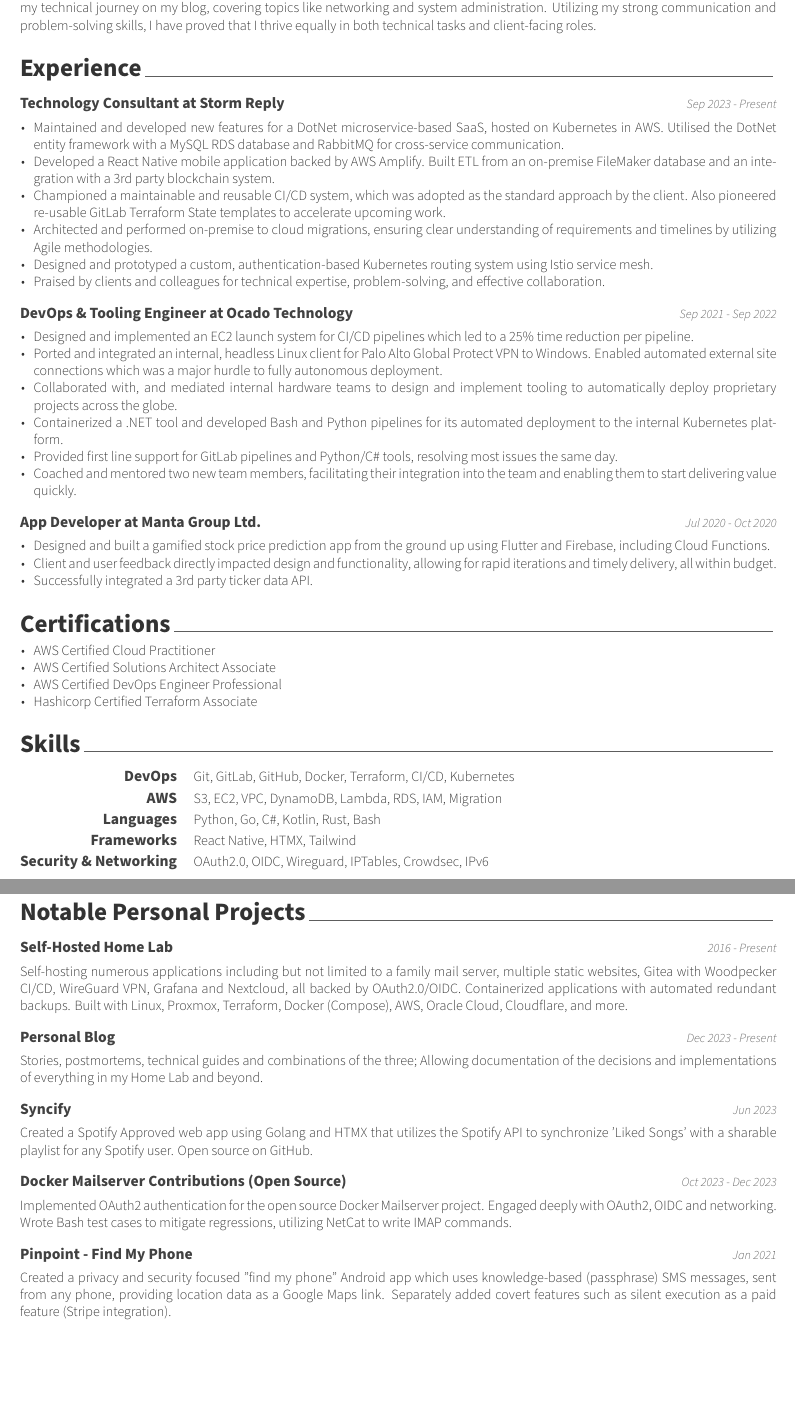
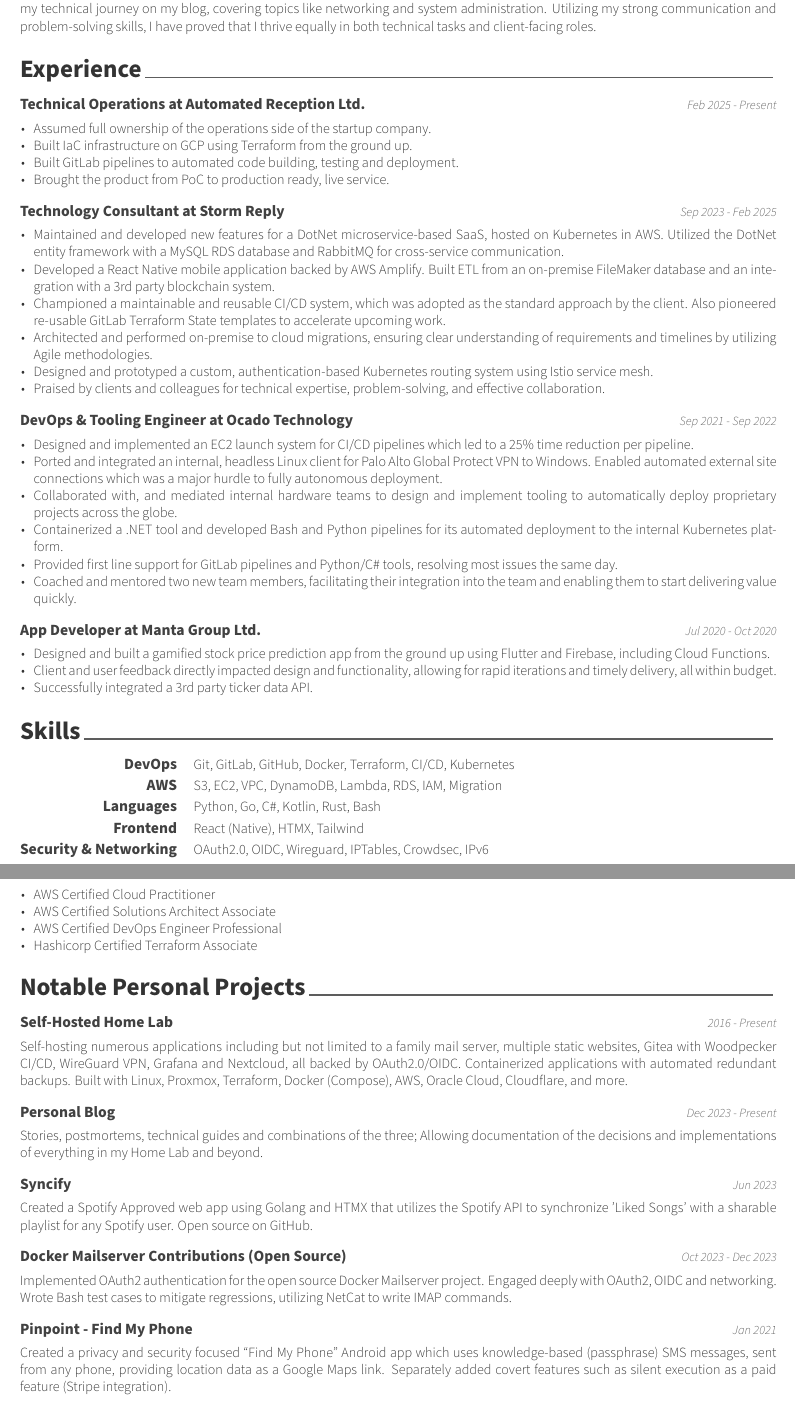
Before and after one commit to keval6b/cv, a LaTeX CV (keval-kapdee-cv.tex): two parts of pages 1 and 2 of 2, joined at a grey line, cut so that both start at the same text, the shorter picture padded with empty space. Compiled offline with XeLaTeX.

Commit message:
Add AR, tidy

```diff
--- a/keval-kapdee-cv.tex
+++ b/keval-kapdee-cv.tex
@@ -43,13 +43,27 @@
     \cvsection{Experience}\label{experience}
 
     \cventry
-    {Technology Consultant at Storm Reply}
-    {Sep 2023 - Present}
+    {Technical Operations at Automated Reception Ltd.}
+    {Feb 2025 - Present}
 
     \begin{cvitems}
-        \item Maintained and developed new features for a DotNet microservice-based SaaS, hosted on Kubernetes in AWS. Utilised the DotNet entity framework with a MySQL RDS database and RabbitMQ for cross-service communication.
-        \item Developed a React Native mobile application backed by AWS Amplify. Built ETL from an on-premise FileMaker database and an integration with a 3rd party blockchain system.
-        \item Championed a maintainable and reusable CI/CD system, which was adopted as the standard approach by the client. Also pioneered re-usable GitLab Terraform State templates to accelerate upcoming work.
+        \item Assumed full ownership of the operations side of the startup company.
+        \item Built IaC infrastructure on GCP using Terraform from the ground up.
+        \item Built GitLab pipelines to automated code building, testing and deployment.
+        \item Brought the product from PoC to production ready, live service.
+%       TODO: Qualify above
+    \end{cvitems}
+
+    \cventry
+    {Technology Consultant at Storm Reply}
+    {Sep 2023 - Feb 2025}
+
+    \begin{cvitems}
+        \item Maintained and developed new features for a DotNet microservice-based SaaS, hosted on Kubernetes in AWS. Utilized the DotNet entity framework with a MySQL RDS database and RabbitMQ for cross-service communication.
+        \item Developed a React Native mobile application backed by AWS Amplify.
+        Built ETL from an on-premise FileMaker database and an integration with a 3rd party blockchain system.
+        \item Championed a maintainable and reusable CI/CD system, which was adopted as the standard approach by the client.
+        Also pioneered re-usable GitLab Terraform State templates to accelerate upcoming work.
         \item Architected and performed on-premise to cloud migrations, ensuring clear understanding of requirements and timelines by utilizing Agile methodologies.
         \item Designed and prototyped a custom, authentication-based Kubernetes routing system using Istio service mesh.
         \item Praised by clients and colleagues for technical expertise, problem-solving, and effective collaboration.
@@ -75,16 +90,7 @@
     \begin{cvitems}
         \item Designed and built a gamified stock price prediction app from the ground up using Flutter and Firebase, including Cloud Functions.
         \item Client and user feedback directly impacted design and functionality, allowing for rapid iterations and timely delivery, all within budget.
-        \item Successfully integrated a 3rd party ticker data API.
-    \end{cvitems}
-
-    \cvsection{Certifications}\label{certs}
-
-    \begin{cvitems}
-        \item AWS Certified Cloud Practitioner
-        \item AWS Certified Solutions Architect Associate
-        \item AWS Certified DevOps Engineer Professional
-        \item Hashicorp Certified Terraform Associate
+        \item Successfully integrated a 3rd party ticker data API\@.
     \end{cvitems}
 
     \cvsection{Skills}
@@ -102,8 +108,8 @@
         \cvskill{Languages}
         {Python, Go, C\#, Kotlin, Rust, Bash}
 
-        \cvskill{Frameworks}
-        {React Native, HTMX, Tailwind}
+        \cvskill{Frontend}
+        {React (Native), HTMX, Tailwind}
 
         \cvskill
         {Security \& Networking}
@@ -112,6 +118,15 @@
     \end{cvskills}
 
     \clearpage
+
+    \cvsection{Certifications}\label{certs}
+
+    \begin{cvitems}
+        \item AWS Certified Cloud Practitioner
+        \item AWS Certified Solutions Architect Associate
+        \item AWS Certified DevOps Engineer Professional
+        \item Hashicorp Certified Terraform Associate
+    \end{cvitems}
 
     \cvsection{Notable Personal Projects}
 
```
Also changed, not shown: keval-kapdee-cv.tex (8 more changed lines).
